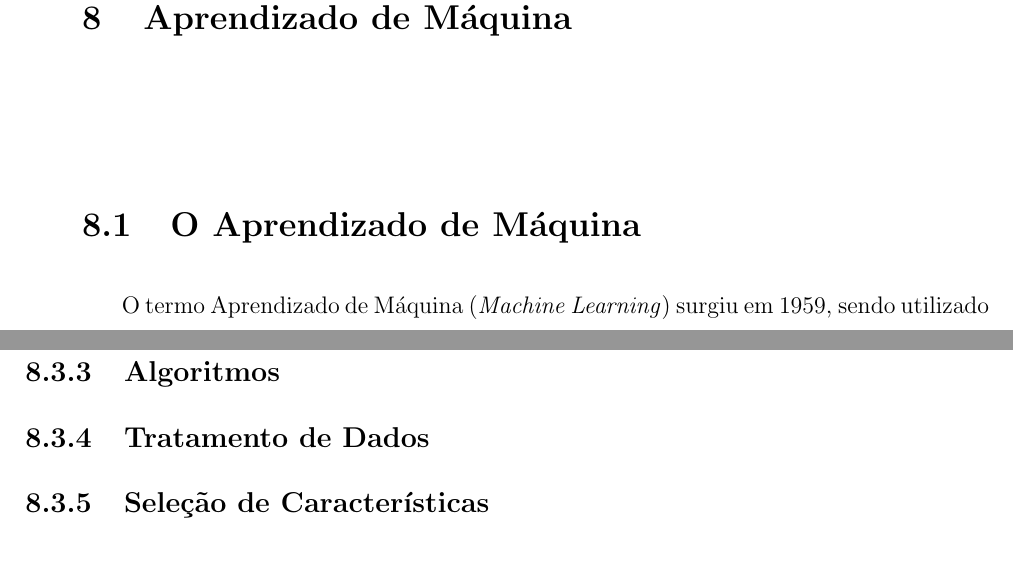
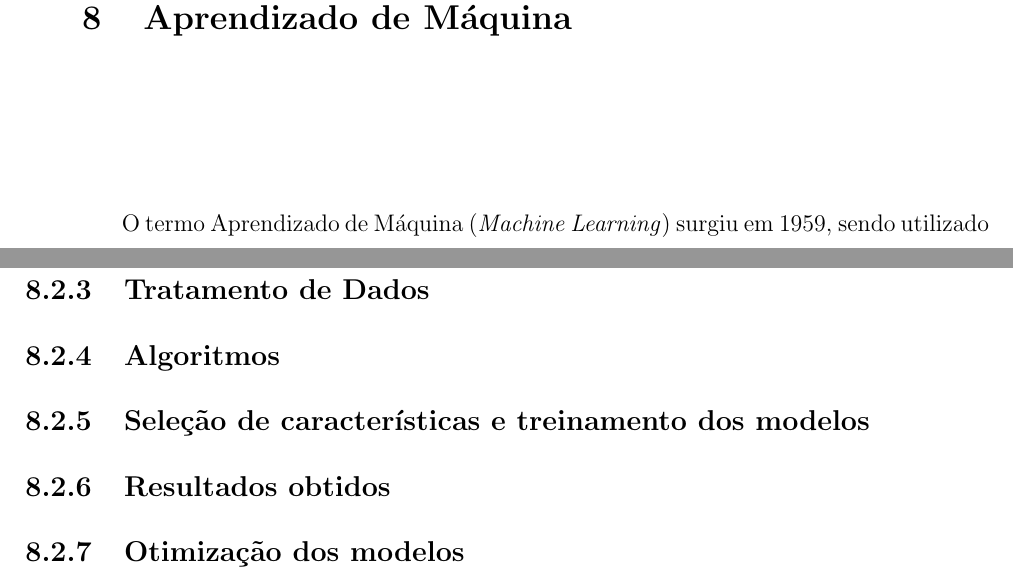
Before and after one commit to hedwig-project/monografia, a LaTeX document (monografia.tex, which reads chapters/aprendizado_de_maquina.tex): two parts of pages 155 and 158 of 199, joined at a grey line, cut so that both start at the same text. Compiled offline with pdfLaTeX; a LaTeX package or settings file that is missing is left out.

Commit message:
move some sections around

```diff
--- a/chapters/aprendizado_de_maquina.tex
+++ b/chapters/aprendizado_de_maquina.tex
@@ -1,11 +1,10 @@
 \chapter{Aprendizado de Máquina}
 
-	\section{O Aprendizado de Máquina}
-		% TODO colocar referência ao curso do Andrew Ng
-		O termo Aprendizado de Máquina (\emph{Machine Learning}) surgiu em 1959, sendo utilizado pela primeira vez  pelo cientista americano Arthur Samuel. O termo foi por ele definido como "o campo de estudos que dá a um computador a habilidade de aprender sem ser explicitamente programado" (tradução livre dos autores). Em 1998, Tom Mitchel - outro cientista da computação americano - propôs uma explicação menos abstrata do termo da seguinte maneira: "um programa de computador aprende com a experiência E com respeito a uma classe de tarefas T e medida de performance P se sua performace nas tarefas T, sendo medida por P, aumenta com o aumento da experiência E".
+	% TODO colocar referência ao curso do Andrew Ng
+	O termo Aprendizado de Máquina (\emph{Machine Learning}) surgiu em 1959, sendo utilizado pela primeira vez  pelo cientista americano Arthur Samuel. O termo foi por ele definido como "o campo de estudos que dá a um computador a habilidade de aprender sem ser explicitamente programado" (tradução livre dos autores). Em 1998, Tom Mitchel - outro cientista da computação americano - propôs uma explicação menos abstrata do termo da seguinte maneira: "um programa de computador aprende com a experiência E com respeito a uma classe de tarefas T e medida de performance P se sua performace nas tarefas T, sendo medida por P, aumenta com o aumento da experiência E".
 
-		% TODO colocar referencia https://hbr.org/2017/07/whats-driving-the-machine-learning-explosion
-		Apesar do conceito de aprendizado de máquina existir desde a década de 50, seu crescimento e relevância aumentaram apenas na última decada. Alguns fatores levaram a esse crescimento acelerado. Os principais foram o aumento da quantidade de dados - e aplicações de \emph{IoT} têm propulsionado esse aumento - coletados e disponíveis, a melhora nos algoritmos, e o \emph{hardware} cada vez mais poderoso dos computadores. Esses últimos dois fatores permitem que a vasta quantidade de dados que possuímos possam ser analisados em tempo viável.
+	% TODO colocar referencia https://hbr.org/2017/07/whats-driving-the-machine-learning-explosion
+	Apesar do conceito de aprendizado de máquina existir desde a década de 50, seu crescimento e relevância aumentaram apenas na última decada. Alguns fatores levaram a esse crescimento acelerado. Os principais foram o aumento da quantidade de dados - e aplicações de \emph{IoT} têm propulsionado esse aumento - coletados e disponíveis, a melhora nos algoritmos, e o \emph{hardware} cada vez mais poderoso dos computadores. Esses últimos dois fatores permitem que a vasta quantidade de dados que possuímos possam ser analisados em tempo viável.
 
 	\section{Aprendizado de máquina no projeto Hedwig}
 		No projeto Hedwig, a utilização de aprendizado de máquina tem o intuito de trazer melhorias de usabilidade do sistema ao usuário, além de poder trazer medidas de segurança à casa do mesmo.
@@ -64,11 +63,15 @@ Model evaluation
 Final product: application or report
 
 
-		\subsection{Algoritmos}
-		% É algoritmo supervisionado, de classificacao --> pegar referencias do ISLR
-
 		\subsection{Tratamento de Dados}
 		% http://scott.fortmann-roe.com/docs/BiasVariance.html
 		% Falar sobre tratamento dos dados: undersampling/oversampling (fato de que a maioria dos dados de ativação é falso)
 
-		\subsection{Seleção de Características}
+		\subsection{Algoritmos}
+		% É algoritmo supervisionado, de classificacao --> pegar referencias do ISLR
+
+		\subsection{Seleção de características e treinamento dos modelos}
+
+		\subsection{Resultados obtidos}
+
+		\subsection{Otimização dos modelos}
```
Also changed, not shown: chapters/aprendizado_de_maquina.tex (2 more changed lines).
